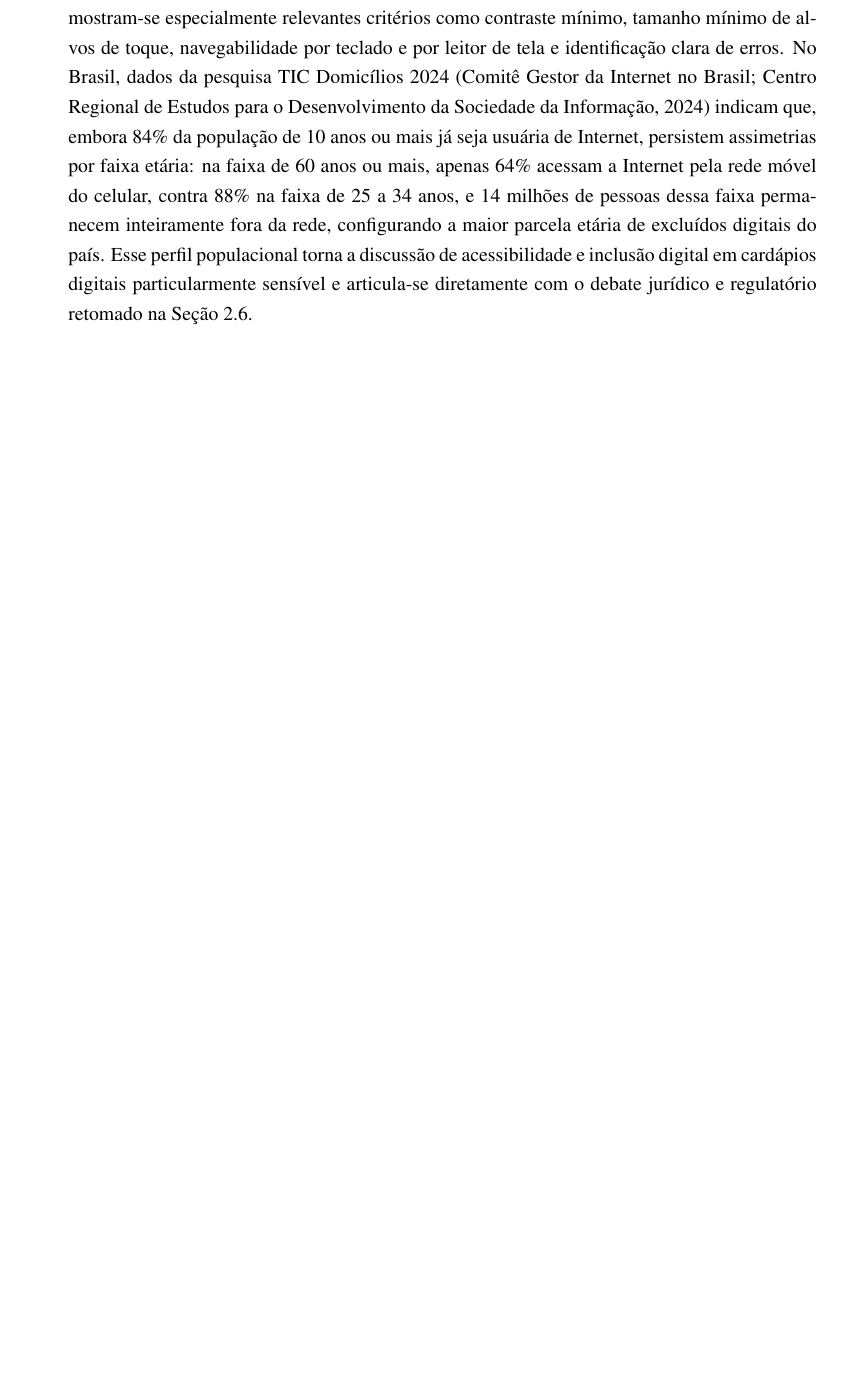
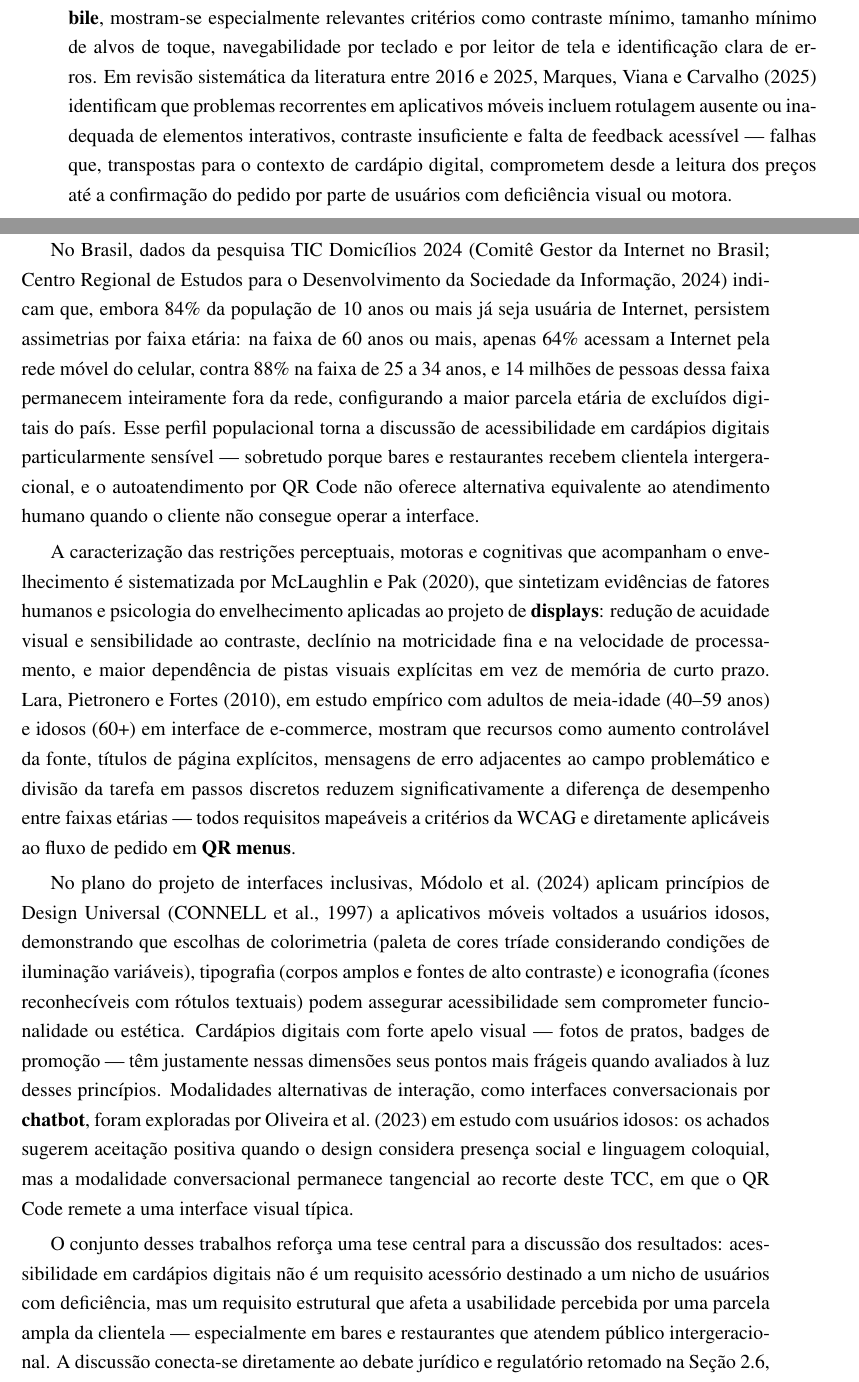
Before and after one commit to cesardka/tcc-unisinos, a LaTeX thesis (main.tex, which reads chapters/02-fundamentacao.tex): part of page 35 of 79 before the commit and two parts of pages 35 and 36 of 81 after it, the two joined at a grey line, cut so that both start at the same text, the shorter picture padded with empty space. Compiled offline with pdfLaTeX.

Commit message:
feat(fundamentacao): subsecao SaaS multi-tenant em S2.3 e expansao de acessibilidade em S2.4
S2.3 (Arquitetura de software):
- Promove o paragrafo sobre 'sistema proprio vs. SaaS' a subsecao formal 'Arquitetura SaaS multi-tenant em solucoes de cardapio digital' (sec:saas-multitenant).
- Expande de 1 para 4 paragrafos, articulando: (i) trade-off build vs buy via Richards & Ford 2020; (ii) caracterizacao do modelo SaaS e seus obstaculos (Correia et al. 2024), com gancho para a S2.6 (LGPD); (iii) padroes de tenancy e isolamento de dados via Rodrigues Neto et al. 2012, com discussao de tabelas compartilhadas como viabilizador economico do atendimento a pequenos estabelecimentos; (iv) mapeamento das plataformas brasileiras (Goomer, Anota AI, Abrahao, Saipos) como exemplos de SaaS multi-tenant.

S2.4 (Autoatendimento e UX em mobile):
- Move o bloco 'Acessibilidade movel e inclusao digital' de fim de secao para antes das 'Heuristicas de usabilidade', estabelecendo acessibilidade como requisito estrutural (e nao acessorio) do recorte.
- Expande de 1 para 5 paragrafos cobrindo: revisao sistematica de problemas recorrentes em mobile (Marques et al. 2025); recorte etario brasileiro da TIC Domicilios 2024 (gancho intergeracional); restricoes perceptuais/motoras/cognitivas do envelhecimento (McLaughlin & Pak 2020); evidencia empirica WCAG/e-commerce com adultos mais velhos (Lara et al. 2010); Design Universal aplicado a smartwatches e mobile (Modolo et al. 2024); e chatbots como modalidade alternativa tangencial (Oliveira et al. 2023).

Inclui regeneracao do PDF principal apos recompilacao limpa via latexmk.

```diff
--- a/chapters/02-fundamentacao.tex
+++ b/chapters/02-fundamentacao.tex
@@ -71,11 +80,19 @@ O sucesso desse tipo de interação depende fortemente da \textbf{experiência d
 
 No domínio específico de pedidos por aplicativos, \citeonline{martiniano2022delivery}, ao realizarem 12 entrevistas em profundidade com usuários brasileiros de \emph{Mobile Food Ordering Apps} (MFOAs), identificaram cinco famílias de determinantes de uso: influenciadores, valor percebido, disponibilidade do aplicativo, predileção por um app específico e dificuldade de uso. Observaram também que as avaliações dentro do app (sobre o restaurante) são mais relevantes para a decisão do que as avaliações globais do app na loja, e que a motivação hedônica e o estado emocional do consumidor influenciam diretamente o momento da compra. Esses achados, embora coletados em contexto de \emph{delivery}, oferecem hipóteses transferíveis para o cenário \emph{on-premise} estudado neste trabalho.
 
+\textbf{Acessibilidade móvel e inclusão digital.} As \emph{Web Content Accessibility Guidelines} (WCAG) 2.2 \cite{wcag22}, recomendação do W3C de 2023, definem critérios de acessibilidade de conteúdo web organizados em quatro princípios (perceptível, operável, compreensível e robusto) e três níveis de conformidade (A, AA, AAA). Para \emph{QR menus mobile}, mostram-se especialmente relevantes critérios como contraste mínimo, tamanho mínimo de alvos de toque, navegabilidade por teclado e por leitor de tela e identificação clara de erros. Em revisão sistemática da literatura entre 2016 e 2025, \citeonline{marques2025acessibilidademobile} identificam que problemas recorrentes em aplicativos móveis incluem rotulagem ausente ou inadequada de elementos interativos, contraste insuficiente e falta de feedback acessível — falhas que, transpostas para o contexto de cardápio digital, comprometem desde a leitura dos preços até a confirmação do pedido por parte de usuários com deficiência visual ou motora.
+
+No Brasil, dados da pesquisa TIC Domicílios 2024 \cite{cetic2024domicilios} indicam que, embora 84\% da população de 10 anos ou mais já seja usuária de Internet, persistem assimetrias por faixa etária: na faixa de 60 anos ou mais, apenas 64\% acessam a Internet pela rede móvel do celular, contra 88\% na faixa de 25 a 34 anos, e 14 milhões de pessoas dessa faixa permanecem inteiramente fora da rede, configurando a maior parcela etária de excluídos digitais do país. Esse perfil populacional torna a discussão de acessibilidade em cardápios digitais particularmente sensível — sobretudo porque bares e restaurantes recebem clientela intergeracional, e o autoatendimento por QR Code não oferece alternativa equivalente ao atendimento humano quando o cliente não consegue operar a interface.
+
+A caracterização das restrições perceptuais, motoras e cognitivas que acompanham o envelhecimento é sistematizada por \citeonline{mclaughlin2020designing}, que sintetizam evidências de fatores humanos e psicologia do envelhecimento aplicadas ao projeto de \emph{displays}: redução de acuidade visual e sensibilidade ao contraste, declínio na motricidade fina e na velocidade de processamento, e maior dependência de pistas visuais explícitas em vez de memória de curto prazo. \citeonline{lara2010acessibilidade}, em estudo empírico com adultos de meia-idade (40--59 anos) e idosos (60+) em interface de e-commerce, mostram que recursos como aumento controlável da fonte, títulos de página explícitos, mensagens de erro adjacentes ao campo problemático e divisão da tarefa em passos discretos reduzem significativamente a diferença de desempenho entre faixas etárias — todos requisitos mapeáveis a critérios da WCAG e diretamente aplicáveis ao fluxo de pedido em \emph{QR menus}.
+
+No plano do projeto de interfaces inclusivas, \citeonline{modolo2024designinclusivo} aplicam princípios de Design Universal \cite{mace1997principles} a aplicativos móveis voltados a usuários idosos, demonstrando que escolhas de colorimetria (paleta de cores tríade considerando condições de iluminação variáveis), tipografia (corpos amplos e fontes de alto contraste) e iconografia (ícones reconhecíveis com rótulos textuais) podem assegurar acessibilidade sem comprometer funcionalidade ou estética. Cardápios digitais com forte apelo visual — fotos de pratos, badges de promoção — têm justamente nessas dimensões seus pontos mais frágeis quando avaliados à luz desses princípios. Modalidades alternativas de interação, como interfaces conversacionais por \emph{chatbot}, foram exploradas por \citeonline{oliveira2023interfaces} em estudo com usuários idosos: os achados sugerem aceitação positiva quando o design considera presença social e linguagem coloquial, mas a modalidade conversacional permanece tangencial ao recorte deste TCC, em que o QR Code remete a uma interface visual típica.
+
+O conjunto desses trabalhos reforça uma tese central para a discussão dos resultados: acessibilidade em cardápios digitais não é um requisito acessório destinado a um nicho de usuários com deficiência, mas um requisito estrutural que afeta a usabilidade percebida por uma parcela ampla da clientela — especialmente em bares e restaurantes que atendem público intergeracional. A discussão conecta-se diretamente ao debate jurídico e regulatório retomado na Seção~\ref{sec:lgpd}, em que a obrigatoriedade de alternativas não-digitais ao cardápio aparece também como política de inclusão.
+
 \textbf{Heurísticas de usabilidade.} Para sistematizar a avaliação de UX, este trabalho recorre, em primeiro lugar, ao conjunto das dez heurísticas de \citeonline{nielsen1994heuristics}, complementadas pelo tratamento mais aprofundado em \citeonline{nielsen1993usability}. As heurísticas oferecem uma grade de inspeção amplamente usada na indústria para identificar problemas de interface: visibilidade do status do sistema, correspondência com o mundo real, controle e liberdade do usuário, consistência, prevenção de erros, reconhecimento em vez de recordação, flexibilidade e eficiência, design minimalista, ajuda na recuperação de erros, e ajuda e documentação. No contexto de \emph{QR menus}, problemas frequentes mapeáveis a essas heurísticas incluem a ausência de feedback sobre envio do pedido (visibilidade do status), o uso de nomenclatura técnica em vez de coloquial nos itens (correspondência com o mundo real), a ausência de botão ``voltar'' no fluxo de pedido (controle do usuário) e mensagens de erro genéricas em caso de falha de rede (recuperação de erros).
 
 \textbf{Referencial normativo de usabilidade.} A norma \cite{iso9241-11} define formalmente usabilidade como a extensão em que um sistema, produto ou serviço pode ser usado por usuários específicos para alcançar objetivos específicos com eficácia, eficiência e satisfação em um contexto de uso específico, ancorando o vocabulário aqui adotado. A norma \cite{iso9241-210}, por sua vez, prescreve princípios e atividades do design centrado no humano para sistemas interativos, incluindo o envolvimento ativo dos usuários, a alocação apropriada de função entre humanos e tecnologia e o caráter iterativo do projeto. Ambas as normas articulam-se com o modelo de qualidade \cite{iso25010}, em que usabilidade aparece como uma das oito características de qualidade do produto de software, com subcaracterísticas explícitas como reconhecibilidade, aprendibilidade, operabilidade, proteção contra erros, estética e acessibilidade.
-
-\textbf{Acessibilidade móvel e inclusão digital.} As \emph{Web Content Accessibility Guidelines} (WCAG) 2.2 \cite{wcag22}, recomendação do W3C de 2023, definem critérios de acessibilidade de conteúdo web organizados em quatro princípios (perceptível, operável, compreensível e robusto) e três níveis de conformidade (A, AA, AAA). Para \emph{QR menus mobile}, mostram-se especialmente relevantes critérios como contraste mínimo, tamanho mínimo de alvos de toque, navegabilidade por teclado e por leitor de tela e identificação clara de erros. No Brasil, dados da pesquisa TIC Domicílios 2024 \cite{cetic2024domicilios} indicam que, embora 84\% da população de 10 anos ou mais já seja usuária de Internet, persistem assimetrias por faixa etária: na faixa de 60 anos ou mais, apenas 64\% acessam a Internet pela rede móvel do celular, contra 88\% na faixa de 25 a 34 anos, e 14 milhões de pessoas dessa faixa permanecem inteiramente fora da rede, configurando a maior parcela etária de excluídos digitais do país. Esse perfil populacional torna a discussão de acessibilidade e inclusão digital em cardápios digitais particularmente sensível e articula-se diretamente com o debate jurídico e regulatório retomado na Seção~\ref{sec:lgpd}.
 
 \section{Adoção tecnológica: TAM, UTAUT e UTAUT2}
 \label{sec:adocao}
```
Also changed, not shown: César Hoffmann - TCC.pdf, chapters/02-fundamentacao.tex (11 more changed lines).
